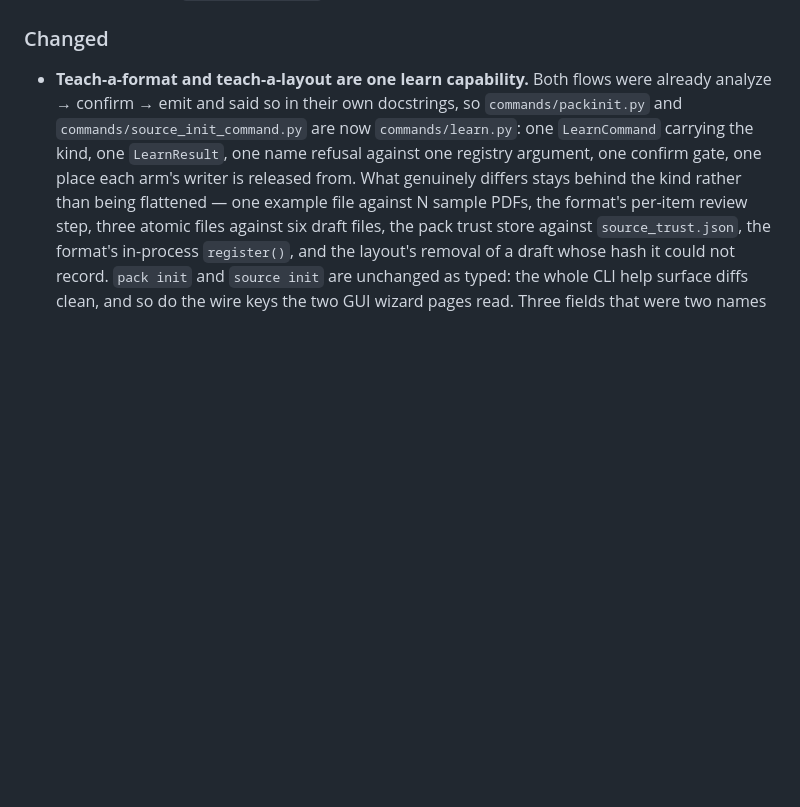
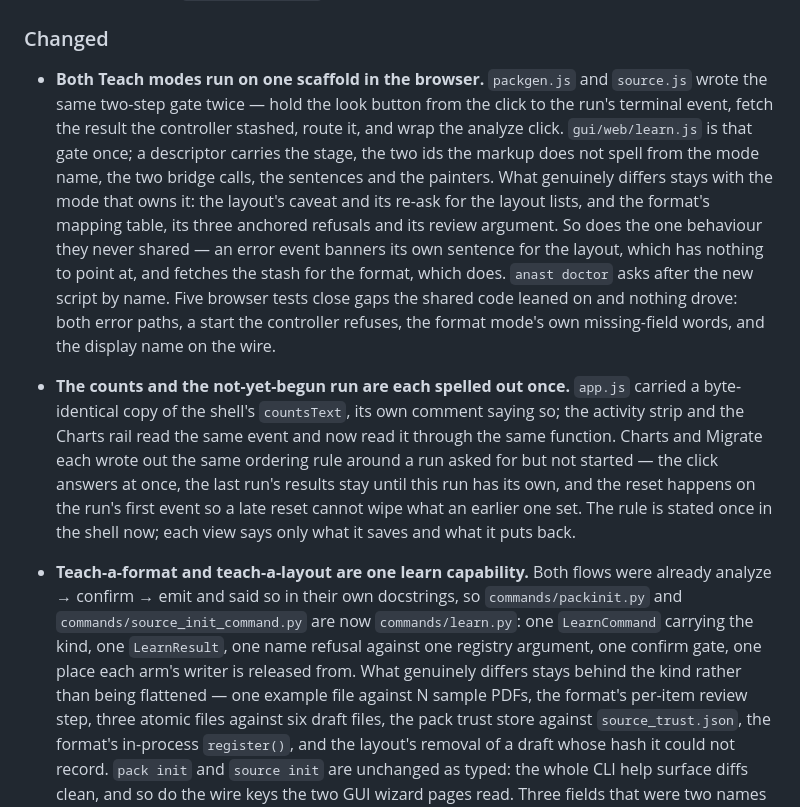
Before and after one commit to AzalDaniel/Anastomosis, a Markdown page: CHANGELOG.md, the part around the change. GitHub-like rendering; blank space fills up the shorter version.

Commit message:
What S-7 changed, in the changelog
Co-Authored-By: Claude Opus 5 <noreply@anthropic.com>
Claude-Session: https://claude.ai/code/session_01Sd3UR4FBJzLhmwzafXx91M

```diff
--- a/CHANGELOG.md
+++ b/CHANGELOG.md
@@ -578,6 +578,32 @@ issue and fixed in its own pull request.
   one `write_fhir_bundle` mechanic both personas already shared. (#382)
 
 ### Changed
+
+- **Both Teach modes run on one scaffold in the browser.** `packgen.js` and
+  `source.js` wrote the same two-step gate twice — hold the look button from
+  the click to the run's terminal event, fetch the result the controller
+  stashed, route it, and wrap the analyze click. `gui/web/learn.js` is that
+  gate once; a descriptor carries the stage, the two ids the markup does not
+  spell from the mode name, the two bridge calls, the sentences and the
+  painters. What genuinely differs stays with the mode that owns it: the
+  layout's caveat and its re-ask for the layout lists, and the format's
+  mapping table, its three anchored refusals and its review argument. So does
+  the one behaviour they never shared — an error event banners its own
+  sentence for the layout, which has nothing to point at, and fetches the
+  stash for the format, which does. `anast doctor` asks after the new script
+  by name. Five browser tests close gaps the shared code leaned on and nothing
+  drove: both error paths, a start the controller refuses, the format mode's
+  own missing-field words, and the display name on the wire.
+
+- **The counts and the not-yet-begun run are each spelled out once.**
+  `app.js` carried a byte-identical copy of the shell's `countsText`, its own
+  comment saying so; the activity strip and the Charts rail read the same
+  event and now read it through the same function. Charts and Migrate each
+  wrote out the same ordering rule around a run asked for but not started —
+  the click answers at once, the last run's results stay until this run has
+  its own, and the reset happens on the run's first event so a late reset
+  cannot wipe what an earlier one set. The rule is stated once in the shell
+  now; each view says only what it saves and what it puts back.
 
 - **Teach-a-format and teach-a-layout are one learn capability.** Both flows
   were already analyze → confirm → emit and said so in their own docstrings,
```
